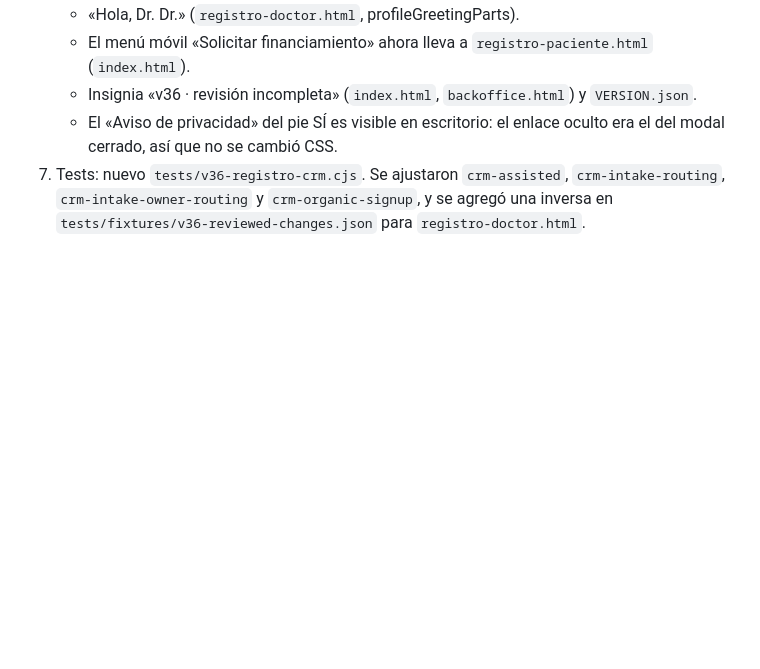
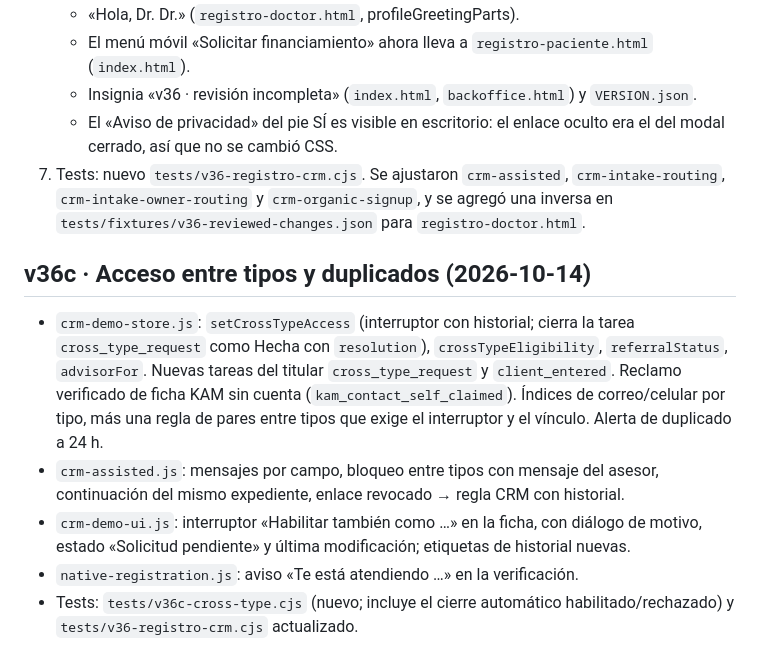
Before and after one commit to apcacho/pulzzo-landing, a Markdown page: CAMBIOS-v36.md, the part around the change. Rendered like a GitHub page; blank space fills up the shorter version.

```diff
--- a/CAMBIOS-v36.md
+++ b/CAMBIOS-v36.md
@@ -54,3 +54,10 @@ Tests nuevos: `tests/v36-assisted.cjs`, `tests/dispersion-period-days.cjs`. Fixt
    - Insignia «v36 · revisión incompleta» (`index.html`, `backoffice.html`) y `VERSION.json`.
    - El «Aviso de privacidad» del pie SÍ es visible en escritorio: el enlace oculto era el del modal cerrado, así que no se cambió CSS.
 7. Tests: nuevo `tests/v36-registro-crm.cjs`. Se ajustaron `crm-assisted`, `crm-intake-routing`, `crm-intake-owner-routing` y `crm-organic-signup`, y se agregó una inversa en `tests/fixtures/v36-reviewed-changes.json` para `registro-doctor.html`.
+
+## v36c · Acceso entre tipos y duplicados (2026-10-14)
+- `crm-demo-store.js`: `setCrossTypeAccess` (interruptor con historial; cierra la tarea `cross_type_request` como Hecha con `resolution`), `crossTypeEligibility`, `referralStatus`, `advisorFor`. Nuevas tareas del titular `cross_type_request` y `client_entered`. Reclamo verificado de ficha KAM sin cuenta (`kam_contact_self_claimed`). Índices de correo/celular por tipo, más una regla de pares entre tipos que exige el interruptor y el vínculo. Alerta de duplicado a 24 h.
+- `crm-assisted.js`: mensajes por campo, bloqueo entre tipos con mensaje del asesor, continuación del mismo expediente, enlace revocado → regla CRM con historial.
+- `crm-demo-ui.js`: interruptor «Habilitar también como …» en la ficha, con diálogo de motivo, estado «Solicitud pendiente» y última modificación; etiquetas de historial nuevas.
+- `native-registration.js`: aviso «Te está atendiendo …» en la verificación.
+- Tests: `tests/v36c-cross-type.cjs` (nuevo; incluye el cierre automático habilitado/rechazado) y `tests/v36-registro-crm.cjs` actualizado.
```
Also changed, not shown: HANDOFF-v36.md (+15 -0 lines).
